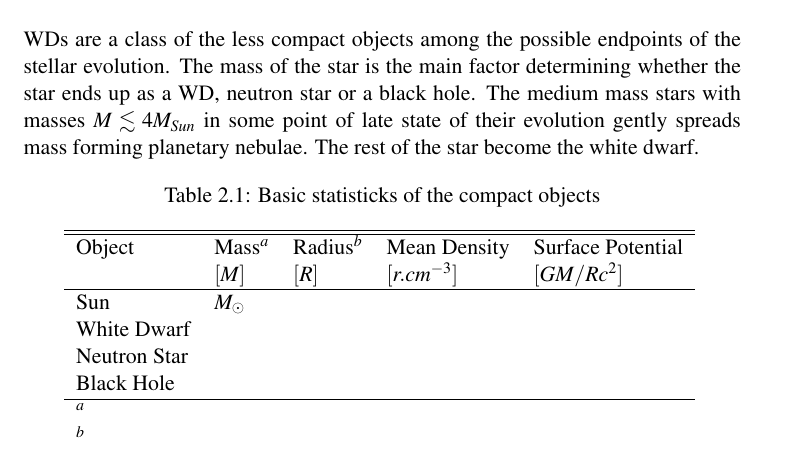
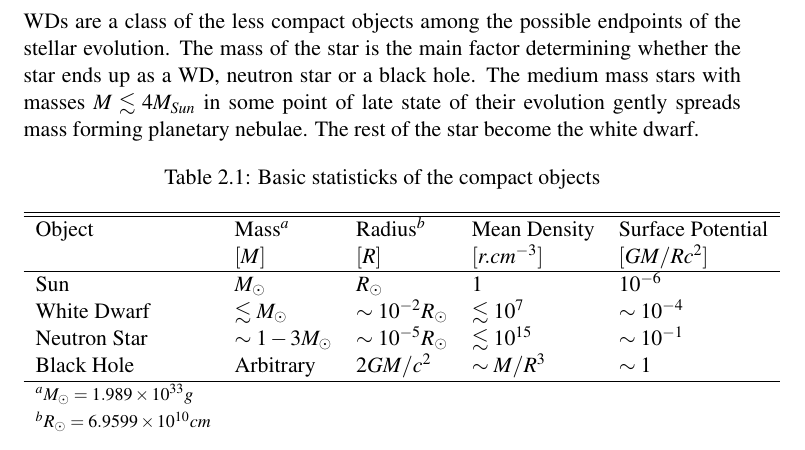
Before and after one commit to mkocka/dipl, a LaTeX thesis (dipl.tex): part of page 10 of 20, cut so that both start at the same text. Compiled offline with pdfLaTeX.

Commit message:
adding table of compact objects basic statistics

```diff
--- a/dipl.tex
+++ b/dipl.tex
@@ -292,13 +292,15 @@ The medium mass stars with masses $M \lesssim  4M_{Sun}$ in some point of late s
 Object & Mass$^a$ & Radius$^b$ & Mean Density & Surface Potential  \\
        & $[M]$ & $[R]$ & $[r.cm^{-3}]$& $[GM/Rc^2]$                    \\
 \hline
-Sun &$M_{\odot}$&&& \\
-White Dwarf &&&& \\
-Neutron Star &&&& \\
-Black Hole &&&& \\
+Sun         & $M_{\odot}$            & $R_{\odot}$             &1                  &$10^{-6}$ \\
+White Dwarf & $\lesssim M_{\odot}$   & $\sim 10^{-2}R_{\odot}$ & $\lesssim 10^7$   &$\sim 10^{-4}$ \\
+Neutron Star& $\sim1-3M_{\odot}$     & $\sim 10^{-5}R_{\odot}$ & $\lesssim 10^{15}$& $\sim 10^{-1}$\\
+Black Hole  & Arbitrary              & $2GM/c^2$               & $\sim M/R^3$      & $\sim1$\\
 \hline
-$^a$&&&& \\
-$^b$&&&& \\
+\footnotesize
+$^a M_{\odot}=1.989 \times 10^{33} g$ &&&& \\
+\footnotesize
+$^b R_{\odot}=6.9599 \times 10^{10} cm$ &&&& \\
 \end{tabular}
 \label{comobj1}
 \end{table}
```
Also changed, not shown: dipl.pdf.
